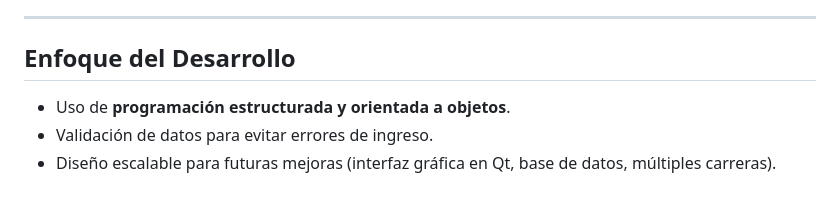
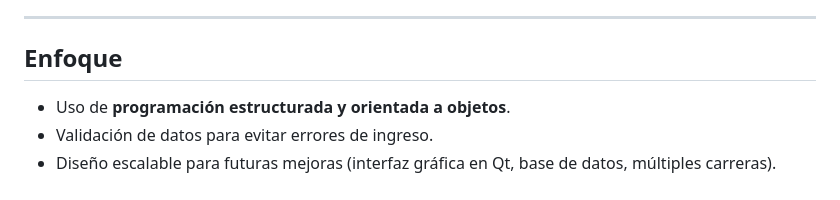
Before and after one commit to MelvaSuarez29/Gestion-de-Notas, a Markdown page: Descripción.md, the part around the change. Drawn GitHub-style.

Commit message:
Refine development approach section in Descripción.md
Updated section title and removed redundant wording.

```diff
--- a/Descripción.md
+++ b/Descripción.md
@@ -81,7 +81,7 @@ El sistema funciona mediante un **menú interactivo en consola**, organizado en:
 
 ---
 
-##  Enfoque del Desarrollo
+##  Enfoque
 
 - Uso de **programación estructurada y orientada a objetos**.
 - Validación de datos para evitar errores de ingreso.
```
